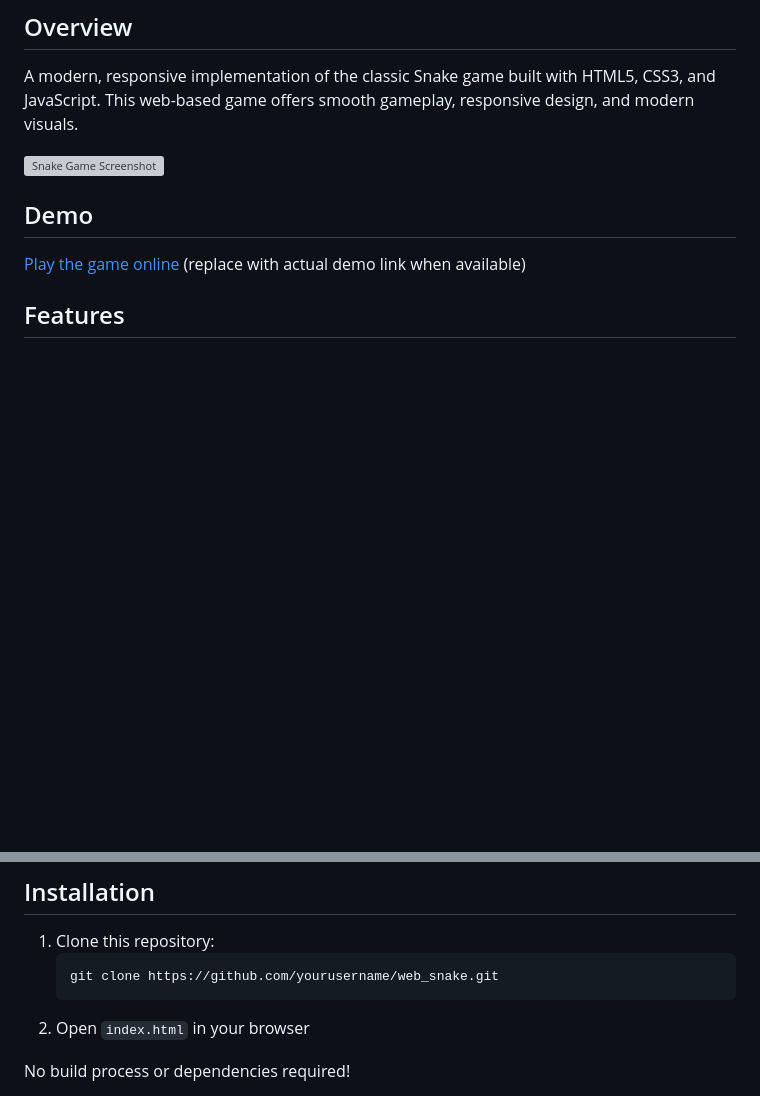
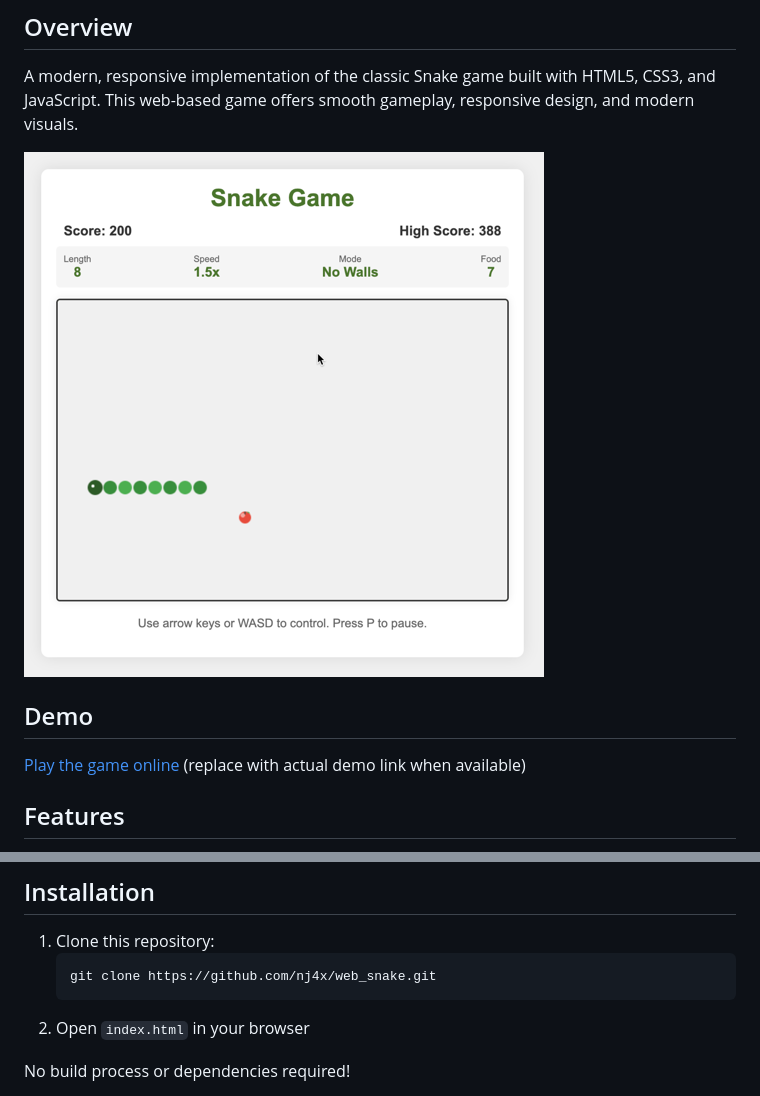
Before and after one commit to nj4x/web_snake, a Markdown page: README.md, 2 parts joined by grey strips. Drawn GitHub-style; pictures changed too: img.png (added); blank space fills up the shorter version; grey boxes are pictures that could not be loaded.

````diff
--- a/README.md
+++ b/README.md
@@ -5,6 +5,6 @@
 ## Overview
 A modern, responsive implementation of the classic Snake game built with HTML5, CSS3, and JavaScript. This web-based game offers smooth gameplay, responsive design, and modern visuals.
 
-![Snake Game Screenshot](https://via.placeholder.com/800x400?text=Snake+Game+Screenshot)
+![Snake Game Screenshot](img.png)
 
 ## Demo
@@ -67,7 +67,7 @@ On mobile devices, you can control the snake using swipe gestures in any of the
 ## Installation
 1. Clone this repository:
    ```
-   git clone https://github.com/yourusername/web_snake.git
+   git clone https://github.com/nj4x/web_snake.git
    ```
 2. Open `index.html` in your browser
 
````
Also changed, not shown: other parts of README.md (+1 -1 lines), 1 other file.
